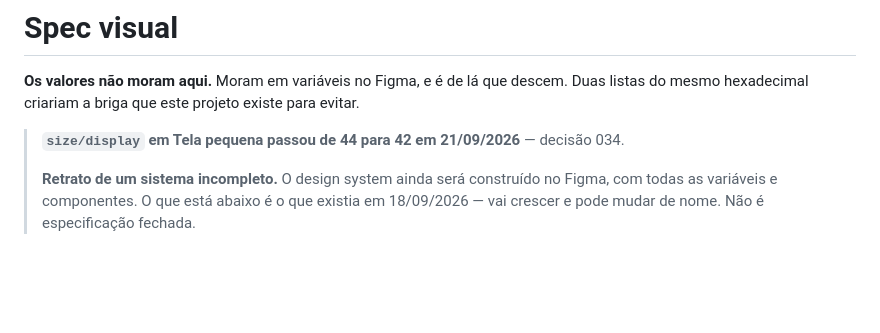
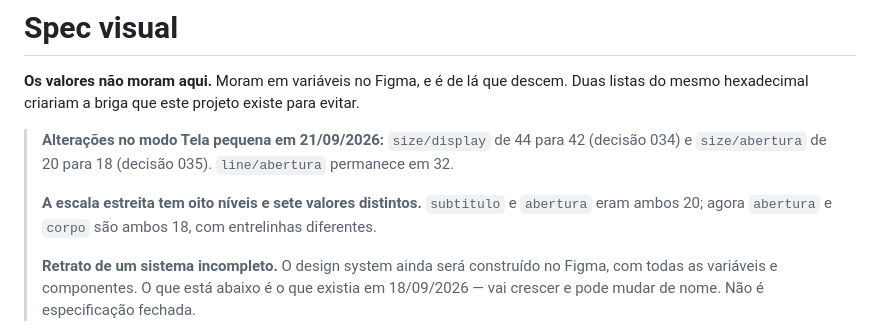
Before and after one commit to lariquadrinhos/case-portifolio, a Markdown page: docs/spec/README.md, the part around the change. GitHub-like rendering; blank space fills up the shorter version.

```diff
--- a/docs/spec/README.md
+++ b/docs/spec/README.md
@@ -3,7 +3,11 @@
 **Os valores não moram aqui.** Moram em variáveis no Figma, e é de lá que descem.
 Duas listas do mesmo hexadecimal criariam a briga que este projeto existe para evitar.
 
-> **`size/display` em Tela pequena passou de 44 para 42 em 21/09/2026** — decisão 034.
+> **Alterações no modo Tela pequena em 21/09/2026:** `size/display` de 44 para 42 (decisão
+> 034) e `size/abertura` de 20 para 18 (decisão 035). `line/abertura` permanece em 32.
+>
+> **A escala estreita tem oito níveis e sete valores distintos.** `subtitulo` e `abertura`
+> eram ambos 20; agora `abertura` e `corpo` são ambos 18, com entrelinhas diferentes.
 >
 > **Retrato de um sistema incompleto.** O design system ainda será construído no Figma,
 > com todas as variáveis e componentes. O que está abaixo é o que existia em 18/09/2026 —
```
Also changed, not shown: docs/log-de-decisoes.md (+35 -0 lines).
